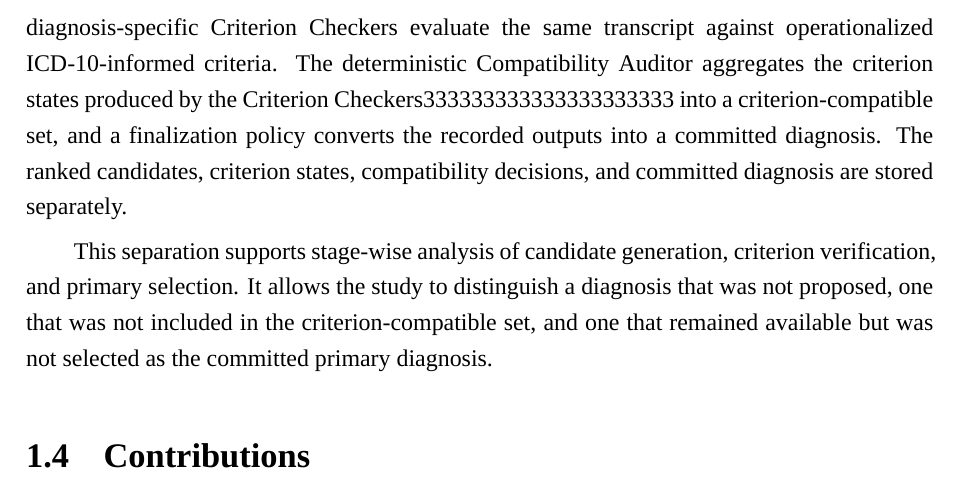
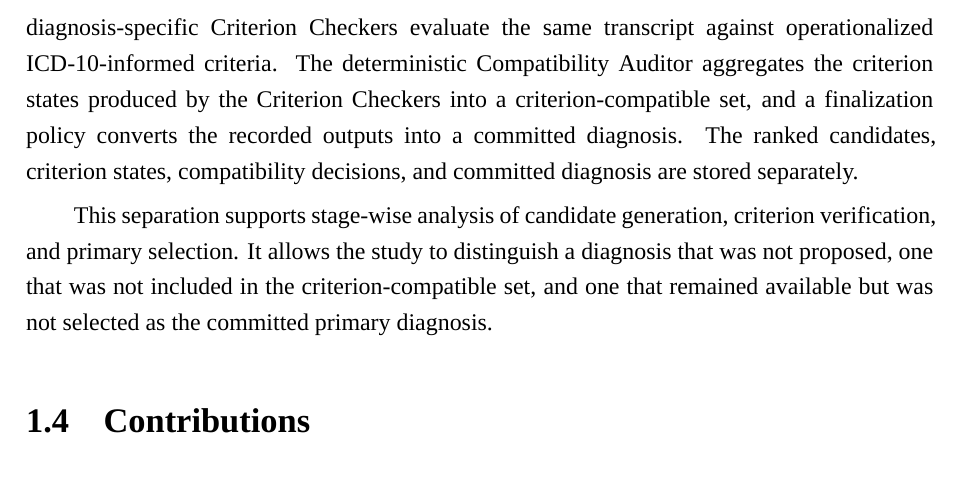
Before and after one commit to OscarTsao/CultureDx_Paper, a LaTeX thesis (school/main.tex): part of page 15 of 95, cut so that both start at the same text. Compiled offline with XeLaTeX.

Commit message:
Remove stray digits typed into the Chapter 1 Checkers sentence
An Overleaf edit left "Criterion Checkers333333333333333333333" in the
contribution paragraph of Chapter 1. Restores the intended wording.

Co-Authored-By: Claude Opus 5 (1M context) <noreply@anthropic.com>

```diff
--- a/school/main.tex
+++ b/school/main.tex
@@ -215,7 +215,7 @@ This creates the central technical problem studied in this thesis: existing eval
 
 To make disagreements in candidate generation, criterion verification, and primary selection separately observable, this thesis introduces HiED, a hybrid multi-agent framework for differential diagnosis using Chinese-language transcripts of initial psychiatric consultations. The system is motivated by the Taiwanese outpatient setting. However, the completed quantitative analyses reported in this thesis use synthetic Chinese dialogue datasets. The LingxiDiag psychiatrist pilot and CGMH real-world validation are ongoing complementary studies and are not included in the present quantitative conclusions.
 
-HiED combines two complementary diagnostic processes. An LLM-based Diagnostician produces a ranked differential diagnosis and an emitted primary diagnosis, while diagnosis-specific Criterion Checkers evaluate the same transcript against operationalized ICD-10-informed criteria. The deterministic Compatibility Auditor aggregates the criterion states produced by the Criterion Checkers333333333333333333333 into a criterion-compatible set, and a finalization policy converts the recorded outputs into a committed diagnosis. The ranked candidates, criterion states, compatibility decisions, and committed diagnosis are stored separately.
+HiED combines two complementary diagnostic processes. An LLM-based Diagnostician produces a ranked differential diagnosis and an emitted primary diagnosis, while diagnosis-specific Criterion Checkers evaluate the same transcript against operationalized ICD-10-informed criteria. The deterministic Compatibility Auditor aggregates the criterion states produced by the Criterion Checkers into a criterion-compatible set, and a finalization policy converts the recorded outputs into a committed diagnosis. The ranked candidates, criterion states, compatibility decisions, and committed diagnosis are stored separately.
 
 This separation supports stage-wise analysis of candidate generation, criterion verification, and primary selection. It allows the study to distinguish a diagnosis that was not proposed, one that was not included in the criterion-compatible set, and one that remained available but was not selected as the committed primary diagnosis.
 
```
